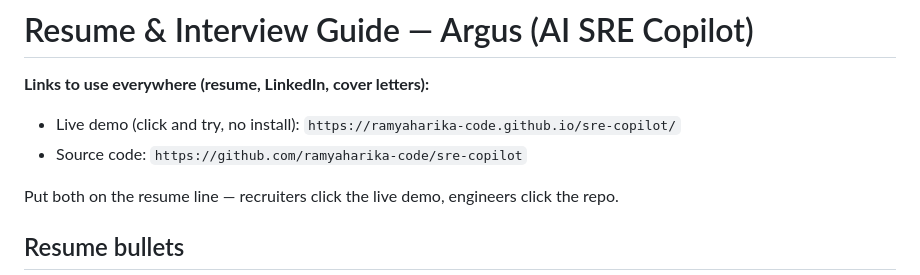
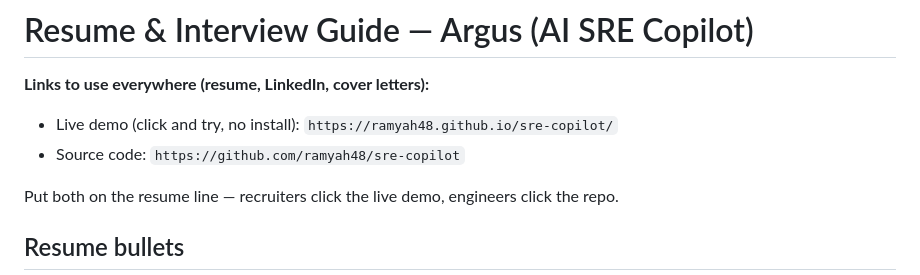
Before and after one commit to ramyah48/sre-copilot, a Markdown page: RESUME_AND_INTERVIEW_GUIDE.md, the part around the change. GitHub-like rendering.

```diff
--- a/RESUME_AND_INTERVIEW_GUIDE.md
+++ b/RESUME_AND_INTERVIEW_GUIDE.md
@@ -1,8 +1,8 @@
 # Resume & Interview Guide — Argus (AI SRE Copilot)
 
 **Links to use everywhere (resume, LinkedIn, cover letters):**
-- Live demo (click and try, no install): `https://ramyaharika-code.github.io/sre-copilot/`
-- Source code: `https://github.com/ramyaharika-code/sre-copilot`
+- Live demo (click and try, no install): `https://ramyah48.github.io/sre-copilot/`
+- Source code: `https://github.com/ramyah48/sre-copilot`
 
 Put both on the resume line — recruiters click the live demo, engineers click the repo.
 
```
Also changed, not shown: README.md (+3 -3 lines).
